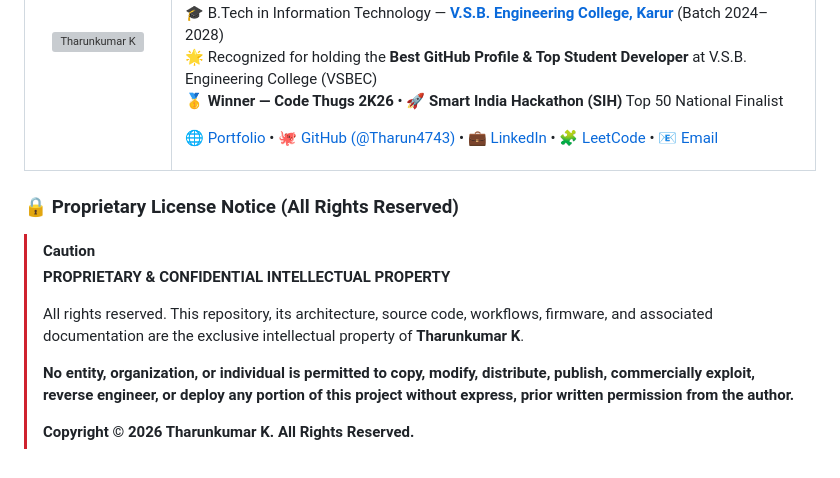
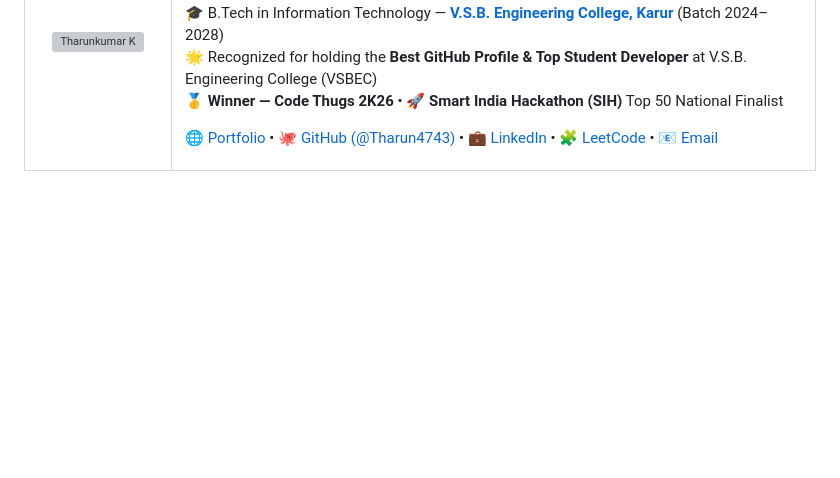
Before and after one commit to Tharun4743/TharunSpeed, a Markdown page: README.md, the part around the change. GitHub-like rendering; blank space fills up the shorter version; grey boxes are pictures that could not be loaded.

Commit message:
docs(readme): remove License & Intellectual Property Notice section from README

```diff
--- a/README.md
+++ b/README.md
@@ -94,16 +94,6 @@ graph TD
   </tr>
 </table>
 
-### 🔒 Proprietary License Notice (All Rights Reserved)
-> [!CAUTION]
-> **PROPRIETARY & CONFIDENTIAL INTELLECTUAL PROPERTY**
->
-> All rights reserved. This repository, its architecture, source code, workflows, firmware, and associated documentation are the exclusive intellectual property of **Tharunkumar K**.
->
-> **No entity, organization, or individual is permitted to copy, modify, distribute, publish, commercially exploit, reverse engineer, or deploy any portion of this project without express, prior written permission from the author.**
->
-> **Copyright © 2026 Tharunkumar K. All Rights Reserved.**
-
 <!-- =========================================================================
    SEO & SEARCH ENGINE RECRUITER METADATA (CRAWLER INDEXING)
    Entity: Tharunkumar K (Tharun4743 / tharunkumark4743)
```
